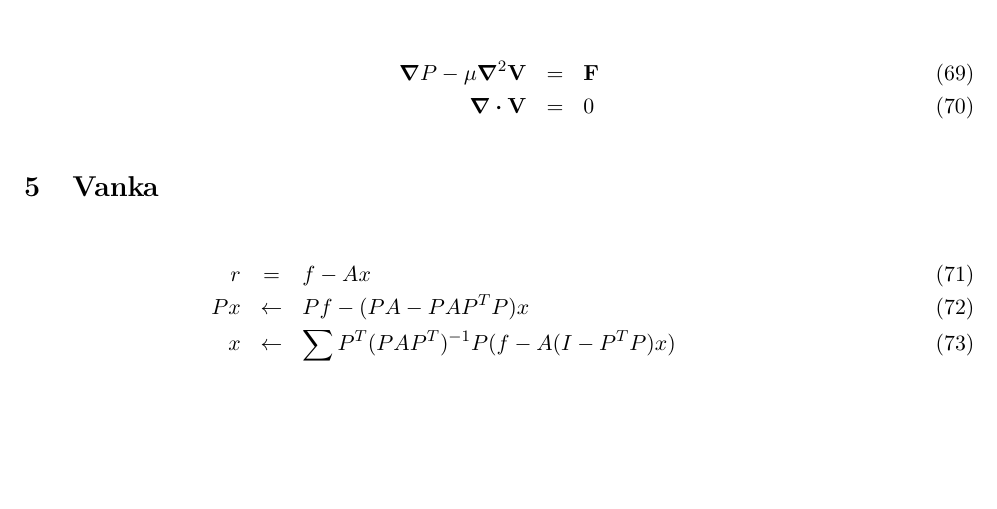
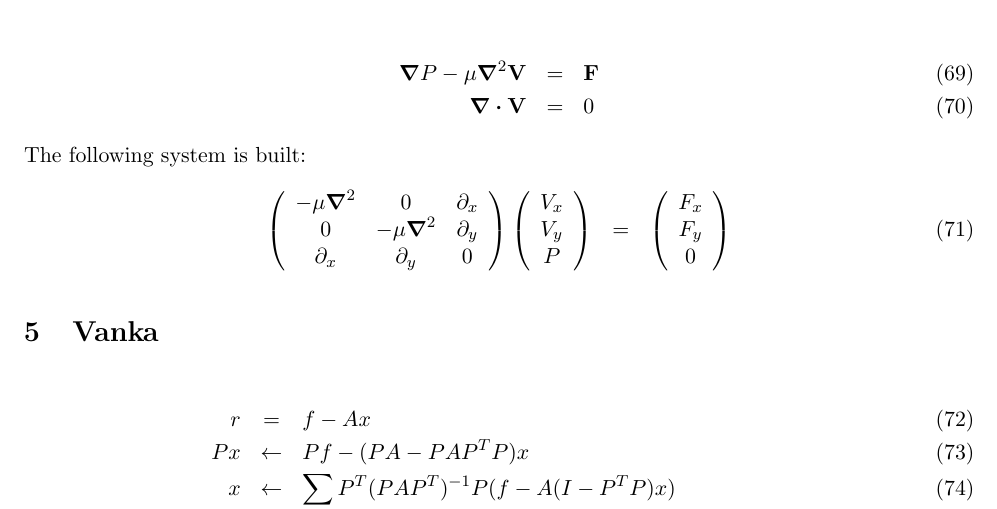
Before and after one commit to romanz/thesis, a LaTeX document (PDE/notes/notes.tex): part of page 6 of 6, cut so that both start at the same text, the shorter picture padded with empty space. Compiled offline with pdfLaTeX.

Commit message:
Stokes equation

```diff
--- a/PDE/notes/notes.tex
+++ b/PDE/notes/notes.tex
@@ -33,6 +33,8 @@
 \newcommand{\suppsize}[1]{\ensuremath{|\mathcal{#1}|}}
 \newcommand{\vect}[1]{\ensuremath{\mathbf{#1}}}
 \newcommand{\matr}[1]{\ensuremath{\mathbf{#1}}}
+\newcommand{\mat}[2]{\left(\begin{array}{#1}#2\end{array}\right)}
+\newcommand{\brc}[2]{\left\{\begin{array}{#1}#2\end{array}\right.}
 \usepackage{amsfonts}
 \usepackage{amsmath}
 \usepackage{amssymb}
@@ -313,6 +315,11 @@ This way we get 2nd order upwind approximation for the derivative $f'(0) = b$:
  \bnabla P - \mu \bnabla^2 \mathbf{V} &=& \mathbf{F} \\
  \bnabla \bcdot \mathbf{V} &=& 0
 \end{eqnarray}
+The following system is built:
+\begin{eqnarray}
+ \mat{ccc}{-\mu\bnabla^2 & 0 & \partial_x \\ 0 & -\mu\bnabla^2 & \partial_y \\ \partial_x & \partial_y & 0}
+ \mat{c}{V_x \\ V_y \\ P} &=& \mat{c}{F_x \\ F_y \\ 0}
+\end{eqnarray}
 
 \section{Vanka}
 \begin{eqnarray}
```
Also changed, not shown: 2 other files.
